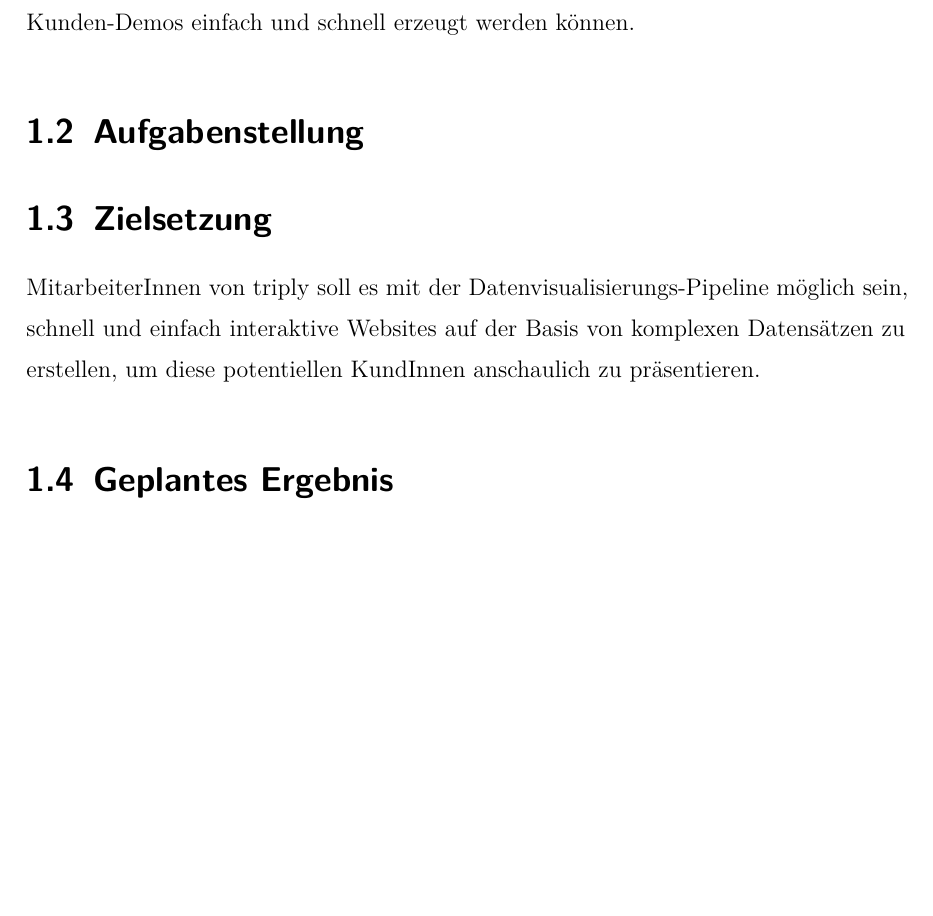
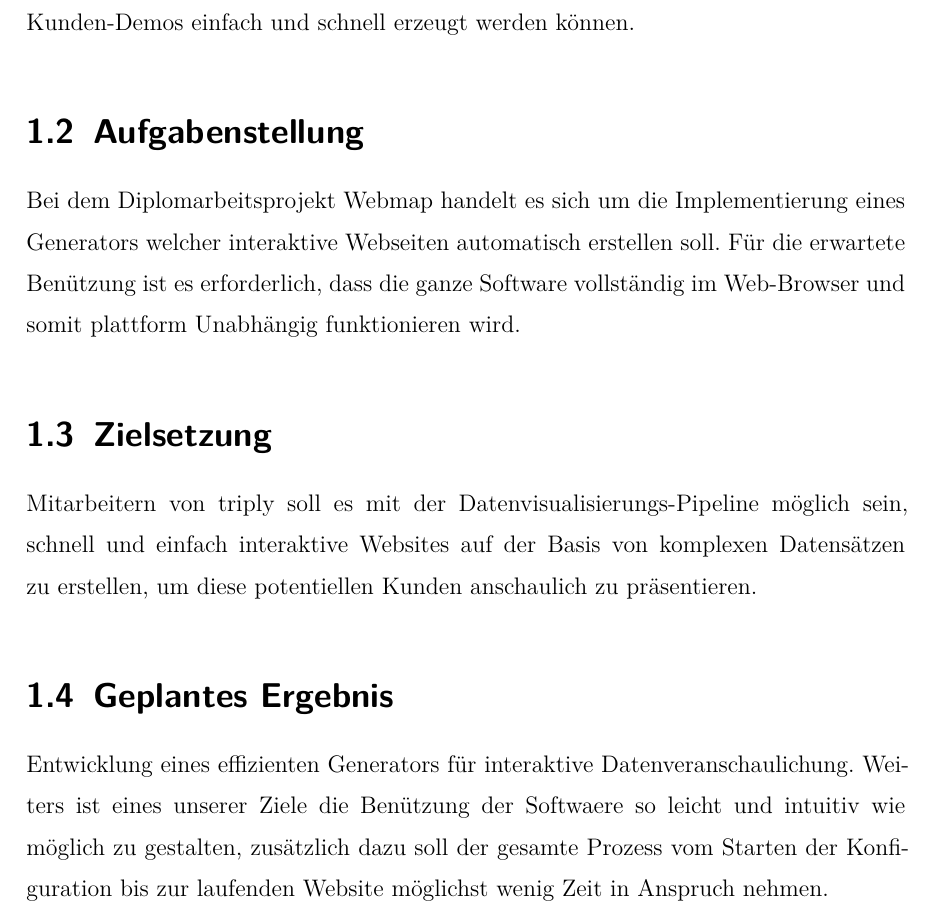
Before and after one commit to dorfingerjonas/webmap-diploma-thesis, a LaTeX thesis (thesis.tex, which reads sections/introduction.tex): part of page 6 of 16, cut so that both start at the same text, the shorter picture padded with empty space. Compiled offline with XeLaTeX.

Commit message:
add introduction

```diff
--- a/sections/introduction.tex
+++ b/sections/introduction.tex
@@ -1,14 +1,25 @@
 \section{Kurzbeschreibung}
 \setauthor{Jonas Dorfinger}
 Webmap ist ein
-Triply entwickelt hochwertige Softwarelösungen, die dabei helfen, bestehende Mobilitätssituationen (Verkehrsanalysen, Besucherströme) zu verstehen. Einer der Kernfunktionen liegt darin, Ergebnisse der Analysen einfach und verständlich darzustellen. Dafür soll eine Software geschaffen werden mit welcher interaktive Kunden-Demos einfach und schnell erzeugt werden können.
+Triply entwickelt hochwertige Softwarelösungen, die dabei helfen, bestehende Mobilitätssituationen (Verkehrsanalysen,
+Besucherströme) zu verstehen. Einer der Kernfunktionen liegt darin, Ergebnisse der Analysen einfach und verständlich
+darzustellen. Dafür soll eine Software geschaffen werden mit welcher interaktive Kunden-Demos einfach und schnell
+erzeugt werden können.
 
 \section{Aufgabenstellung}
 \setauthor{Jonas Dorfinger}
+Bei dem Diplomarbeitsprojekt Webmap handelt es sich um die Implementierung eines Generators welcher interaktive
+Webseiten automatisch erstellen soll. Für die erwartete Benützung ist es erforderlich, dass die ganze Software
+vollständig im Web-Browser und somit plattform Unabhängig funktionieren wird.
 
 \section{Zielsetzung}
 \setauthor{Jonas Dorfinger}
-MitarbeiterInnen von triply soll es mit der Datenvisualisierungs-Pipeline möglich sein, schnell und einfach interaktive Websites auf der Basis von komplexen Datensätzen zu erstellen, um diese potentiellen KundInnen anschaulich zu präsentieren.
+Mitarbeitern von triply soll es mit der Datenvisualisierungs-Pipeline möglich sein, schnell und einfach
+interaktive Websites auf der Basis von komplexen Datensätzen zu erstellen, um diese potentiellen Kunden
+anschaulich zu präsentieren.
 
 \section{Geplantes Ergebnis}
 \setauthor{Jonas Dorfinger}
+Entwicklung eines effizienten Generators für interaktive Datenveranschaulichung. Weiters ist eines unserer Ziele
+die Benützung der Softwaere so leicht und intuitiv wie möglich zu gestalten, zusätzlich dazu soll der gesamte
+Prozess vom Starten der Konfiguration bis zur laufenden Website möglichst wenig Zeit in Anspruch nehmen.
```
